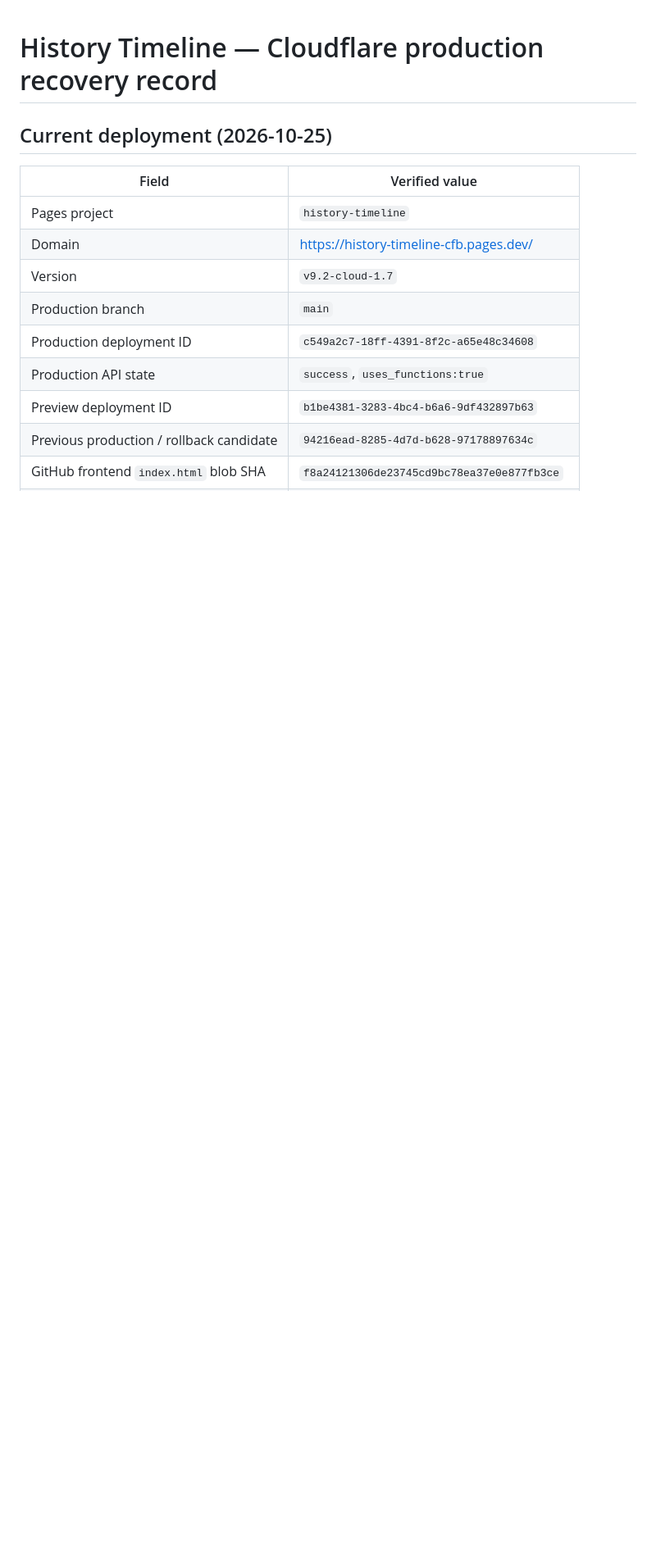
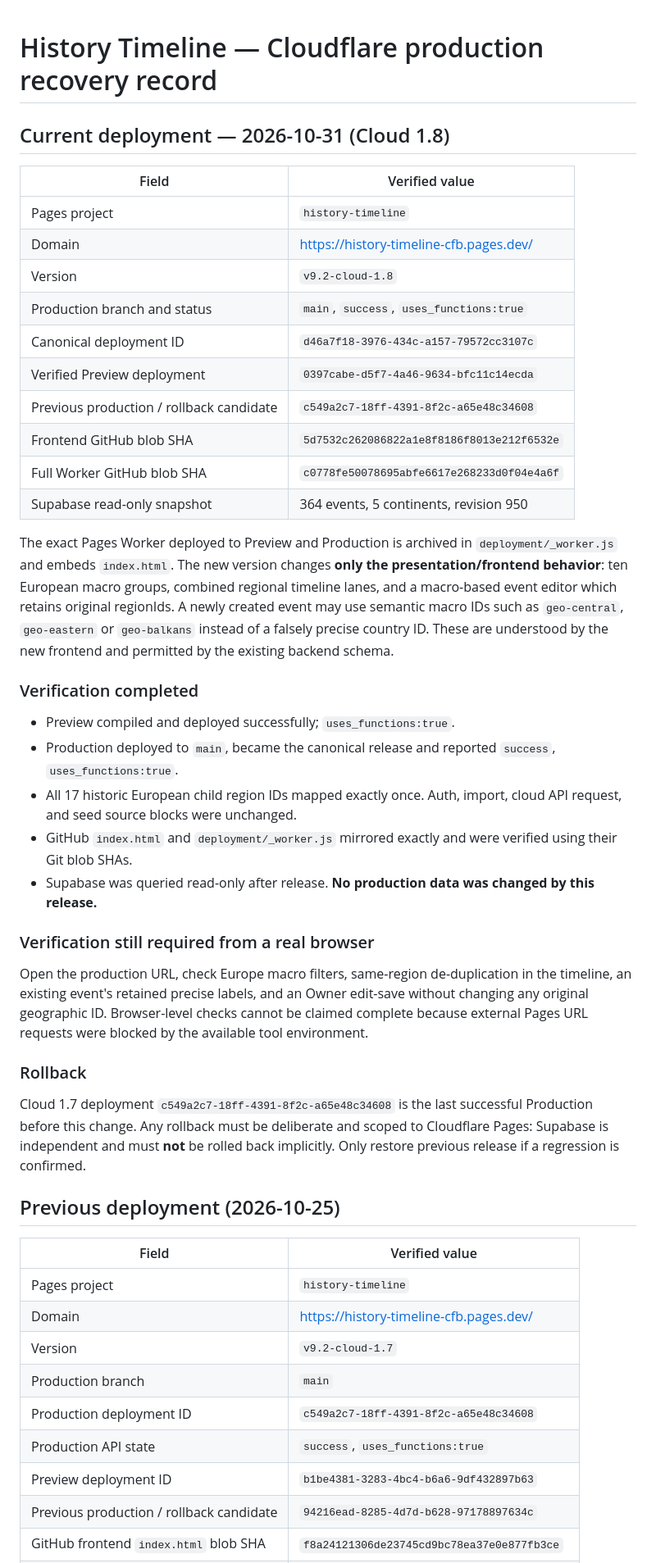
Before and after one commit to mimikux/HistoryTimeline, a Markdown page: CLOUDFLARE-BACKUP.md, the part around the change. Shown at 82% size. GitHub-like rendering; blank space fills up the shorter version.

Commit message:
Update History Atlas Cloudflare recovery record for 1.8 production d46a7f18

```diff
--- a/CLOUDFLARE-BACKUP.md
+++ b/CLOUDFLARE-BACKUP.md
@@ -1,6 +1,40 @@
 # History Timeline — Cloudflare production recovery record
 
-## Current deployment (2026-10-25)
+## Current deployment — 2026-10-31 (Cloud 1.8)
+
+| Field | Verified value |
+|---|---|
+| Pages project | `history-timeline` |
+| Domain | https://history-timeline-cfb.pages.dev/ |
+| Version | `v9.2-cloud-1.8` |
+| Production branch and status | `main`, `success`, `uses_functions:true` |
+| Canonical deployment ID | `d46a7f18-3976-434c-a157-79572cc3107c` |
+| Verified Preview deployment | `0397cabe-d5f7-4a46-9634-bfc11c14ecda` |
+| Previous production / rollback candidate | `c549a2c7-18ff-4391-8f2c-a65e48c34608` |
+| Frontend GitHub blob SHA | `5d7532c262086822a1e8f8186f8013e212f6532e` |
+| Full Worker GitHub blob SHA | `c0778fe50078695abfe6617e268233d0f04e4a6f` |
+| Supabase read-only snapshot | 364 events, 5 continents, revision 950 |
+
+The exact Pages Worker deployed to Preview and Production is archived in `deployment/_worker.js` and embeds `index.html`. The new version changes **only the presentation/frontend behavior**: ten European macro groups, combined regional timeline lanes, and a macro-based event editor which retains original regionIds. A newly created event may use semantic macro IDs such as `geo-central`, `geo-eastern` or `geo-balkans` instead of a falsely precise country ID. These are understood by the new frontend and permitted by the existing backend schema.
+
+### Verification completed
+
+- Preview compiled and deployed successfully; `uses_functions:true`.
+- Production deployed to `main`, became the canonical release and reported `success`, `uses_functions:true`.
+- All 17 historic European child region IDs mapped exactly once. Auth, import, cloud API request, and seed source blocks were unchanged.
+- GitHub `index.html` and `deployment/_worker.js` mirrored exactly and were verified using their Git blob SHAs.
+- Supabase was queried read-only after release. **No production data was changed by this release.**
+
+### Verification still required from a real browser
+
+Open the production URL, check Europe macro filters, same-region de-duplication in the timeline, an existing event's retained precise labels, and an Owner edit-save without changing any original geographic ID. Browser-level checks cannot be claimed complete because external Pages URL requests were blocked by the available tool environment.
+
+### Rollback
+
+Cloud 1.7 deployment `c549a2c7-18ff-4391-8f2c-a65e48c34608` is the last successful Production before this change. Any rollback must be deliberate and scoped to Cloudflare Pages: Supabase is independent and must **not** be rolled back implicitly. Only restore previous release if a regression is confirmed.
+
+
+## Previous deployment (2026-10-25)
 
 | Field | Verified value |
 |---|---|
```
